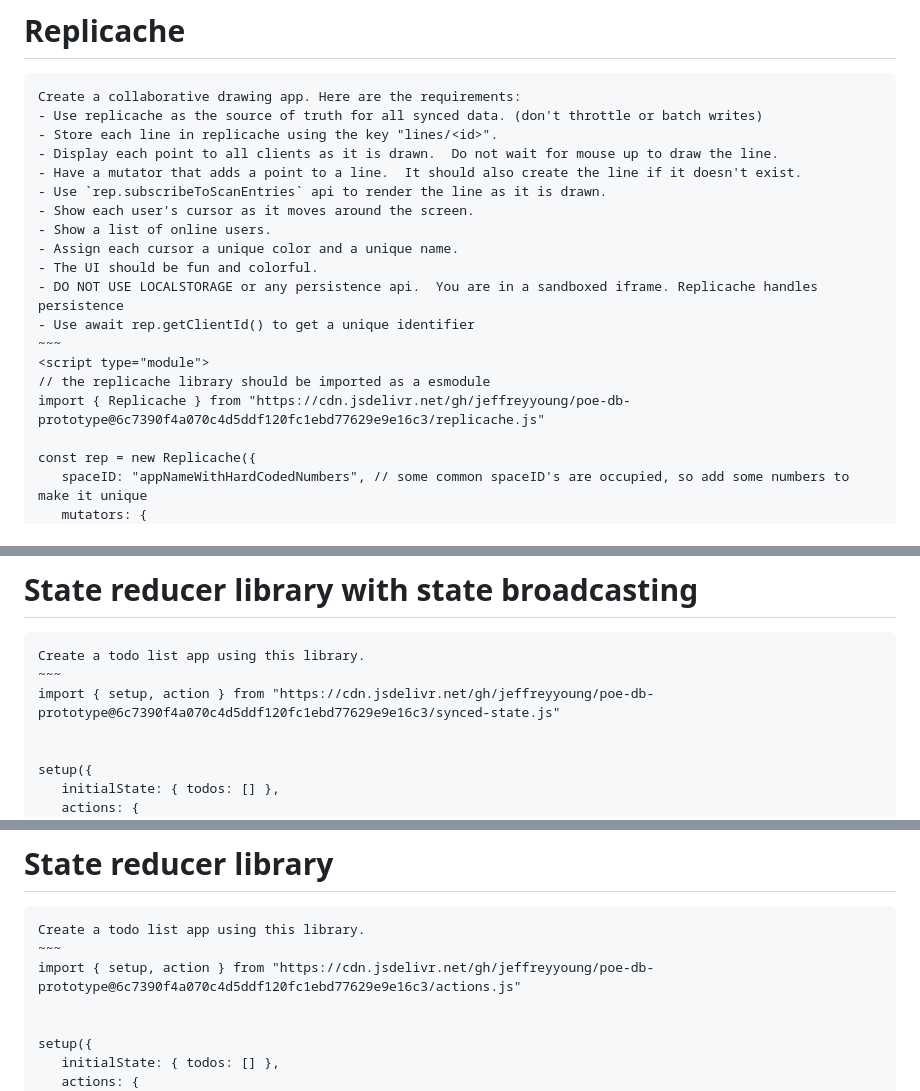
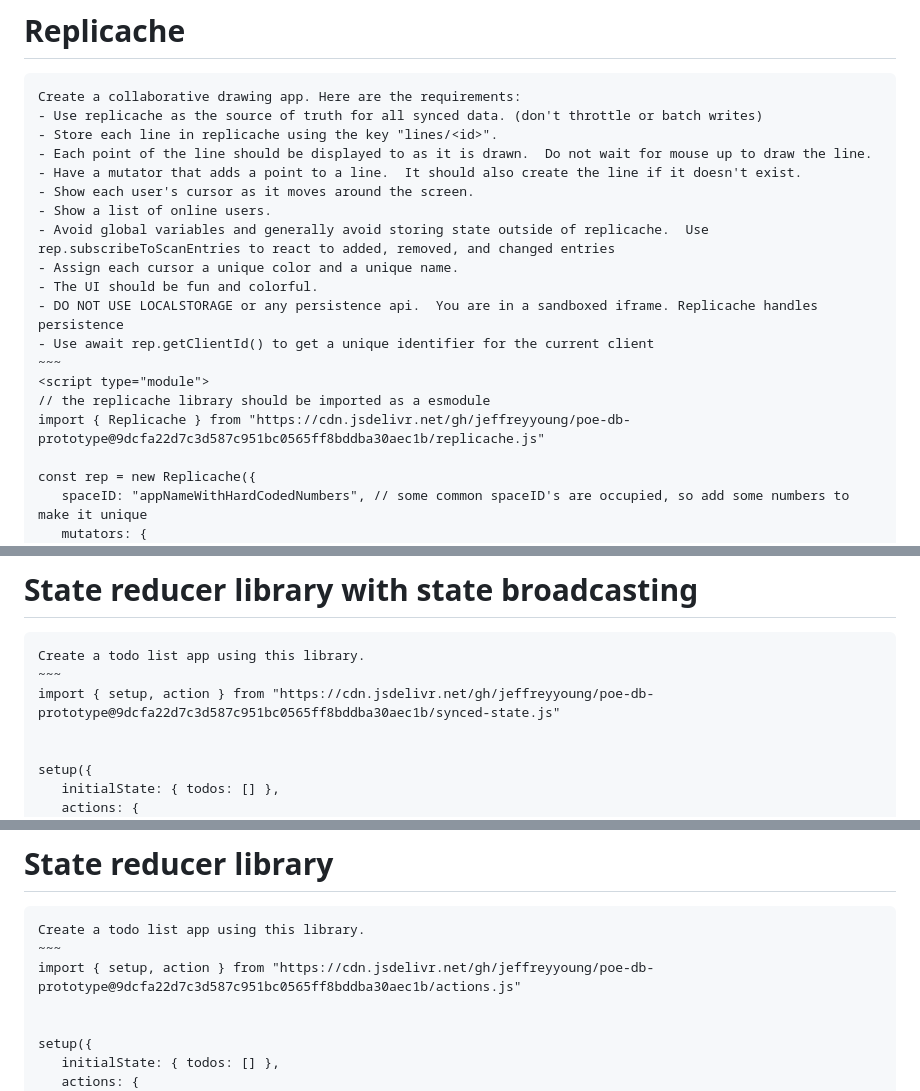
Before and after one commit to jeffreyyoung/poe-db-prototype, a Markdown page: README.md, 3 parts joined by grey strips. GitHub-like rendering.

```diff
--- a/README.md
+++ b/README.md
@@ -4,19 +4,19 @@
 Create a collaborative drawing app. Here are the requirements:
 - Use replicache as the source of truth for all synced data. (don't throttle or batch writes)
 - Store each line in replicache using the key "lines/<id>".
-- Display each point to all clients as it is drawn.  Do not wait for mouse up to draw the line.
+- Each point of the line should be displayed to as it is drawn.  Do not wait for mouse up to draw the line.
 - Have a mutator that adds a point to a line.  It should also create the line if it doesn't exist.
-- Use `rep.subscribeToScanEntries` api to render the line as it is drawn.
 - Show each user's cursor as it moves around the screen.
 - Show a list of online users.
+- Avoid global variables and generally avoid storing state outside of replicache.  Use rep.subscribeToScanEntries to react to added, removed, and changed entries
 - Assign each cursor a unique color and a unique name.
 - The UI should be fun and colorful.
 - DO NOT USE LOCALSTORAGE or any persistence api.  You are in a sandboxed iframe. Replicache handles persistence
-- Use await rep.getClientId() to get a unique identifier
+- Use await rep.getClientId() to get a unique identifier for the current client
 ~~~
 <script type="module">
 // the replicache library should be imported as a esmodule
-import { Replicache } from "https://cdn.jsdelivr.net/gh/jeffreyyoung/poe-db-prototype@6c7390f4a070c4d5ddf120fc1ebd77629e9e16c3/replicache.js"
+import { Replicache } from "https://cdn.jsdelivr.net/gh/jeffreyyoung/poe-db-prototype@9dcfa22d7c3d587c951bc0565ff8bddba30aec1b/replicache.js"
 
 const rep = new Replicache({
    spaceID: "appNameWithHardCodedNumbers", // some common spaceID's are occupied, so add some numbers to make it unique
@@ -68,7 +68,7 @@ rep.subscribeToScanEntries("todo/", (entries, changes) => {
 ~~~~
 Create a todo list app using this library.
 ~~~
-import { setup, action } from "https://cdn.jsdelivr.net/gh/jeffreyyoung/poe-db-prototype@6c7390f4a070c4d5ddf120fc1ebd77629e9e16c3/synced-state.js"
+import { setup, action } from "https://cdn.jsdelivr.net/gh/jeffreyyoung/poe-db-prototype@9dcfa22d7c3d587c951bc0565ff8bddba30aec1b/synced-state.js"
 
 
 setup({
@@ -95,7 +95,7 @@ action("addTodo", { text: "buy an apple" })
 ~~~~
 Create a todo list app using this library.
 ~~~
-import { setup, action } from "https://cdn.jsdelivr.net/gh/jeffreyyoung/poe-db-prototype@6c7390f4a070c4d5ddf120fc1ebd77629e9e16c3/actions.js"
+import { setup, action } from "https://cdn.jsdelivr.net/gh/jeffreyyoung/poe-db-prototype@9dcfa22d7c3d587c951bc0565ff8bddba30aec1b/actions.js"
 
 
 setup({
```
